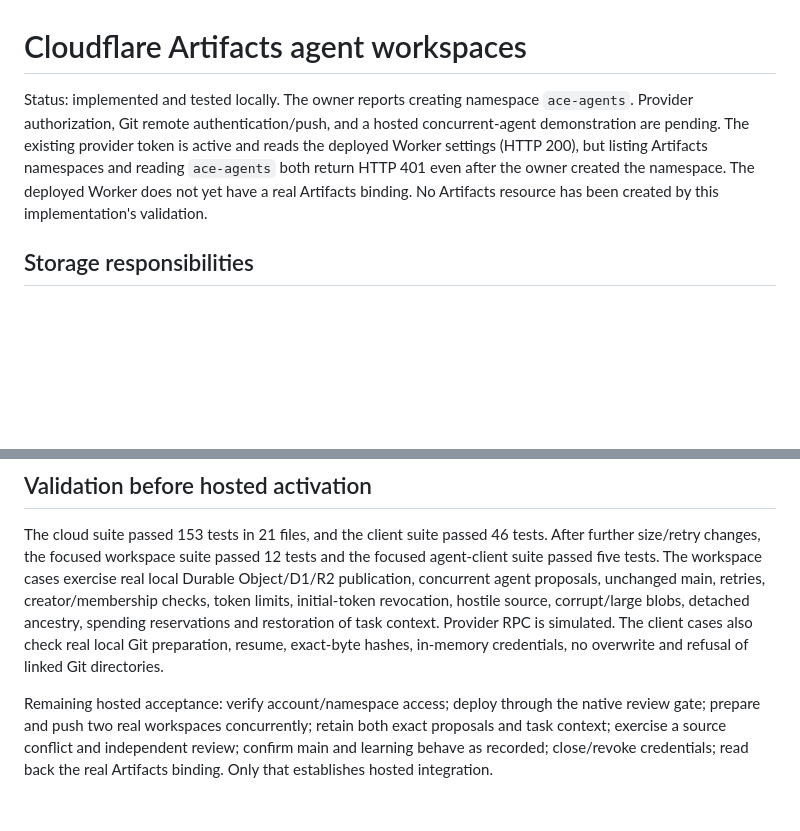
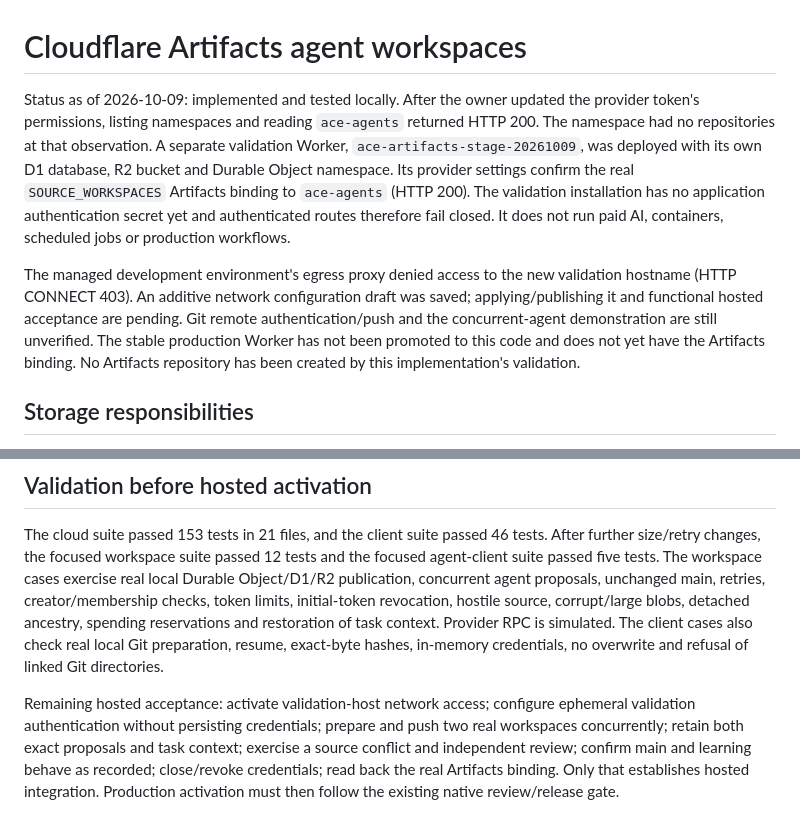
Before and after one commit to Insubox/ace, a Markdown page: docs/artifact-workspaces.md, 2 parts joined by grey strips. Rendered like a GitHub page; blank space fills up the shorter version.

Commit message:
Record verified Artifacts access and isolated hosted validation [skip ci]

```diff
--- a/docs/artifact-workspaces.md
+++ b/docs/artifact-workspaces.md
@@ -1,12 +1,22 @@
 # Cloudflare Artifacts agent workspaces
 
-Status: implemented and tested locally. The owner reports creating namespace
-`ace-agents`. Provider authorization, Git remote authentication/push, and a hosted
-concurrent-agent demonstration are pending. The existing provider token is active and reads the deployed Worker
-settings (HTTP 200), but listing Artifacts namespaces and reading `ace-agents` both return HTTP 401
-even after the owner created the namespace. The
-deployed Worker does not yet have a real Artifacts binding. No Artifacts resource
-has been created by this implementation's validation.
+Status as of 2026-10-09: implemented and tested locally. After the owner updated
+the provider token's permissions, listing namespaces and reading `ace-agents`
+returned HTTP 200. The namespace had no repositories at that observation.
+A separate validation Worker, `ace-artifacts-stage-20261009`, was deployed with
+its own D1 database, R2 bucket and Durable Object namespace. Its provider settings
+confirm the real `SOURCE_WORKSPACES` Artifacts binding to `ace-agents` (HTTP 200).
+The validation installation has no application authentication secret yet and
+authenticated routes therefore fail closed. It does not run paid AI, containers,
+scheduled jobs or production workflows.
+
+The managed development environment's egress proxy denied access to the new
+validation hostname (HTTP CONNECT 403). An additive network configuration draft
+was saved; applying/publishing it and functional hosted acceptance are pending.
+Git remote authentication/push and the concurrent-agent demonstration are still
+unverified. The stable production Worker has not been promoted to this code and
+does not yet have the Artifacts binding. No Artifacts repository has been created
+by this implementation's validation.
 
 ## Storage responsibilities
 
@@ -156,8 +166,10 @@ spending reservations and restoration of task context. Provider RPC is simulated
 The client cases also check real local Git preparation, resume, exact-byte hashes,
 in-memory credentials, no overwrite and refusal of linked Git directories.
 
-Remaining hosted acceptance: verify account/namespace access; deploy through the
-native review gate; prepare and push two real workspaces concurrently; retain
+Remaining hosted acceptance: activate validation-host network access; configure
+ephemeral validation authentication without persisting credentials; prepare and
+push two real workspaces concurrently; retain
 both exact proposals and task context; exercise a source conflict and independent
 review; confirm main and learning behave as recorded; close/revoke credentials;
 read back the real Artifacts binding. Only that establishes hosted integration.
+Production activation must then follow the existing native review/release gate.
```
Also changed, not shown: docs/cloudflare-native-platform.md (+1 -1 lines).
